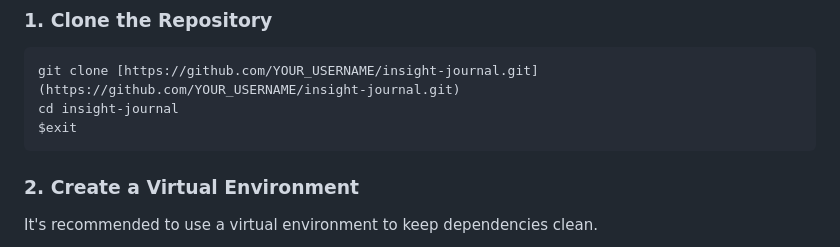
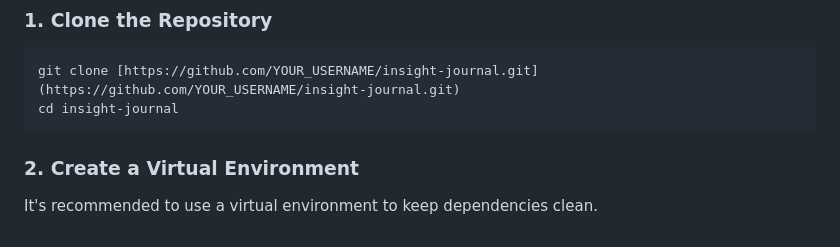
Before and after one commit to Jinzo03/InsightJournal, a Markdown page: README.md, the part around the change. Drawn GitHub-style.

Commit message:
Fix clone instructions in README
Removed erroneous '$exit' command from clone instructions.

````diff
--- a/README.md
+++ b/README.md
@@ -32,7 +32,6 @@ Follow these steps to run the project locally.
 ```bash
 git clone [https://github.com/YOUR_USERNAME/insight-journal.git](https://github.com/YOUR_USERNAME/insight-journal.git)
 cd insight-journal
-$exit
 ```
 ### 2. Create a Virtual Environment
 It's recommended to use a virtual environment to keep dependencies clean.
````
